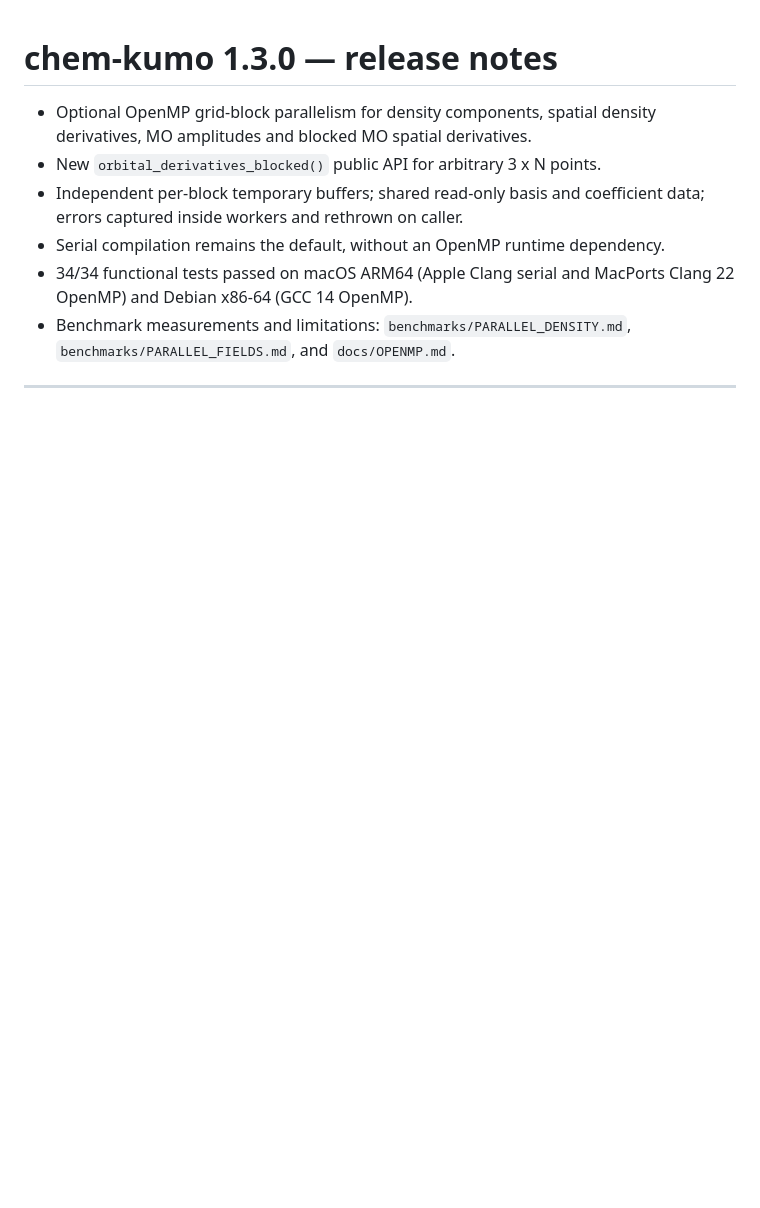
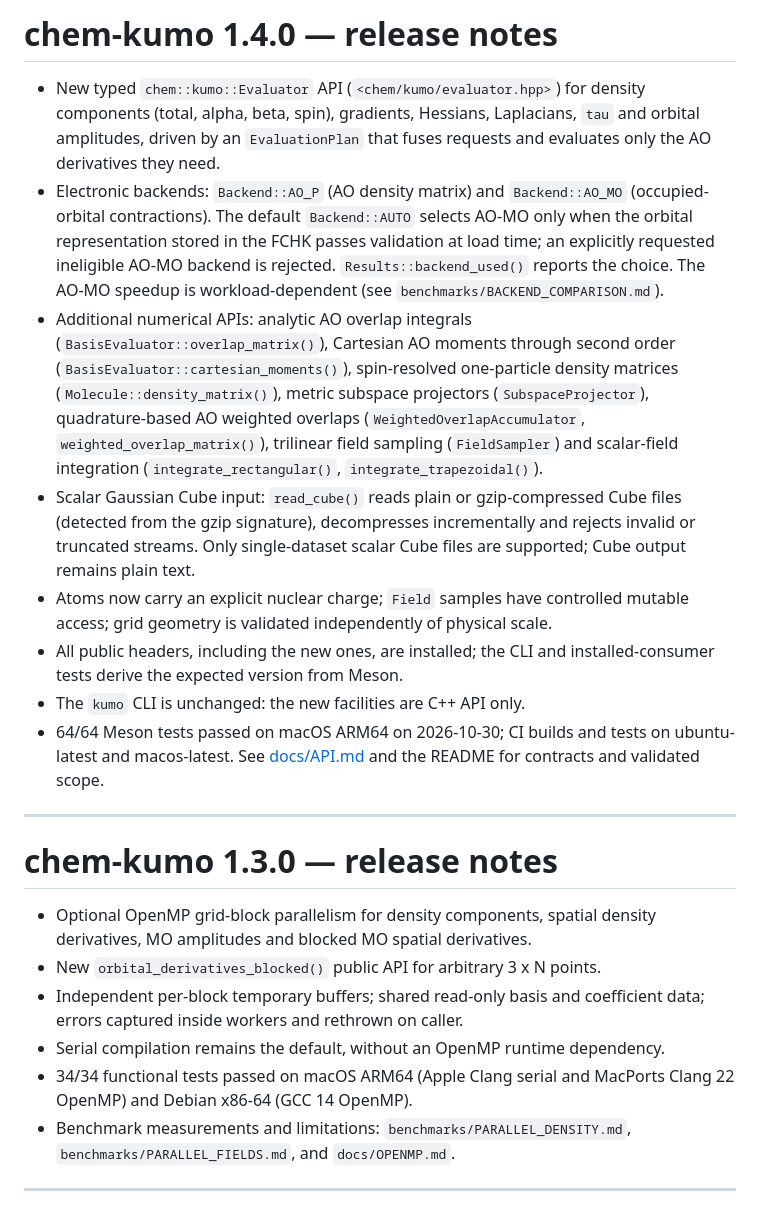
Before and after one commit to matteo-maria-tommasini/chem-kumo, a Markdown page: RELEASE_NOTES.md, the part around the change. GitHub-like rendering; blank space fills up the shorter version.

Commit message:
docs: add chem-kumo 1.4.0 release notes
RELEASE_NOTES.md stopped at 1.3.0. Summarize the 1.4.0 changes: typed
Evaluator API and AO-P/AO-MO backends with validated AUTO selection,
new numerical APIs, scalar (gzip) Cube input, installed headers and
validation status. Experimental features added and removed during the
1.4.0 cycle are intentionally omitted.

Co-Authored-By: Claude Opus 5.5 <noreply@anthropic.com>

```diff
--- a/RELEASE_NOTES.md
+++ b/RELEASE_NOTES.md
@@ -1,3 +1,40 @@
+# chem-kumo 1.4.0 — release notes
+
+- New typed `chem::kumo::Evaluator` API (`<chem/kumo/evaluator.hpp>`) for
+  density components (total, alpha, beta, spin), gradients, Hessians,
+  Laplacians, `tau` and orbital amplitudes, driven by an `EvaluationPlan`
+  that fuses requests and evaluates only the AO derivatives they need.
+- Electronic backends: `Backend::AO_P` (AO density matrix) and
+  `Backend::AO_MO` (occupied-orbital contractions). The default
+  `Backend::AUTO` selects AO-MO only when the orbital representation stored
+  in the FCHK passes validation at load time; an explicitly requested
+  ineligible AO-MO backend is rejected. `Results::backend_used()` reports
+  the choice. The AO-MO speedup is workload-dependent
+  (see `benchmarks/BACKEND_COMPARISON.md`).
+- Additional numerical APIs: analytic AO overlap integrals
+  (`BasisEvaluator::overlap_matrix()`), Cartesian AO moments through second
+  order (`BasisEvaluator::cartesian_moments()`), spin-resolved one-particle
+  density matrices (`Molecule::density_matrix()`), metric subspace
+  projectors (`SubspaceProjector`), quadrature-based AO weighted overlaps
+  (`WeightedOverlapAccumulator`, `weighted_overlap_matrix()`), trilinear
+  field sampling (`FieldSampler`) and scalar-field integration
+  (`integrate_rectangular()`, `integrate_trapezoidal()`).
+- Scalar Gaussian Cube input: `read_cube()` reads plain or gzip-compressed
+  Cube files (detected from the gzip signature), decompresses incrementally
+  and rejects invalid or truncated streams. Only single-dataset scalar Cube
+  files are supported; Cube output remains plain text.
+- Atoms now carry an explicit nuclear charge; `Field` samples have
+  controlled mutable access; grid geometry is validated independently of
+  physical scale.
+- All public headers, including the new ones, are installed; the CLI and
+  installed-consumer tests derive the expected version from Meson.
+- The `kumo` CLI is unchanged: the new facilities are C++ API only.
+- 64/64 Meson tests passed on macOS ARM64 on 2026-10-30; CI builds and
+  tests on ubuntu-latest and macos-latest. See [docs/API.md](docs/API.md)
+  and the README for contracts and validated scope.
+
+---
+
 # chem-kumo 1.3.0 — release notes
 
 - Optional OpenMP grid-block parallelism for density components, spatial
```
